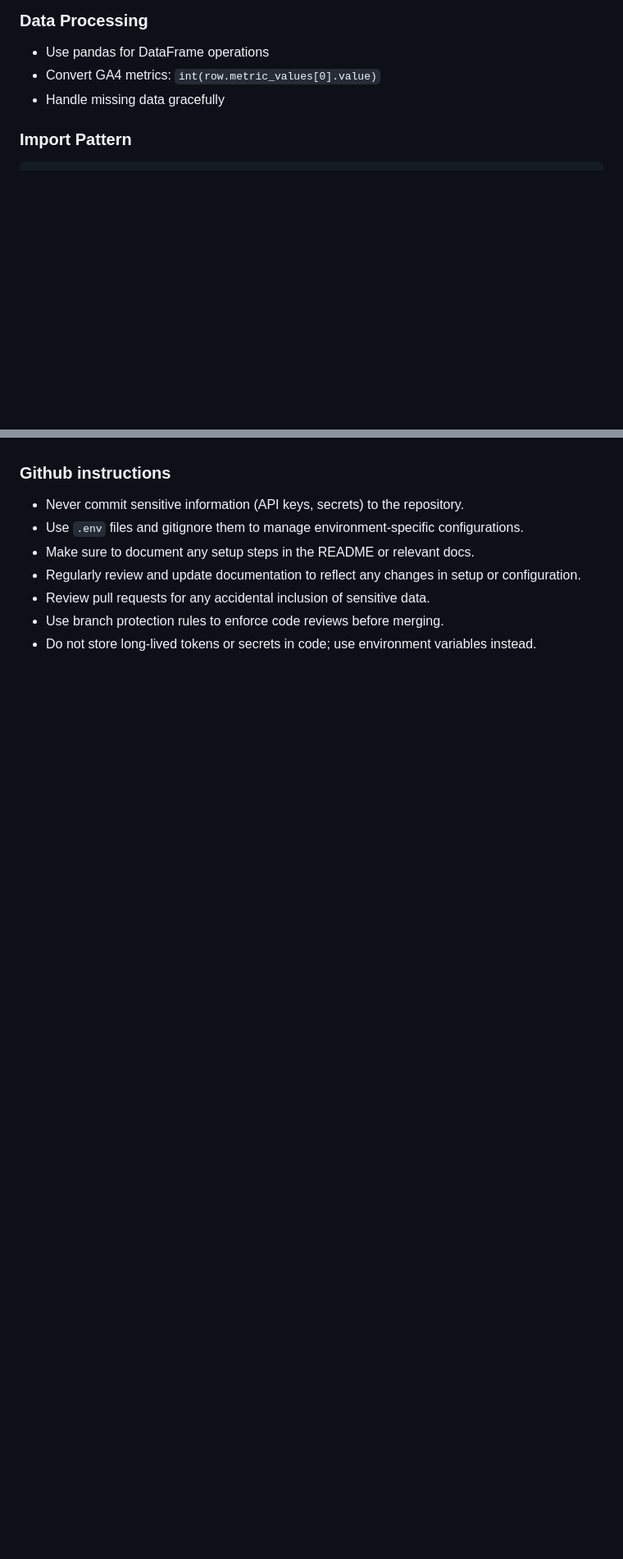
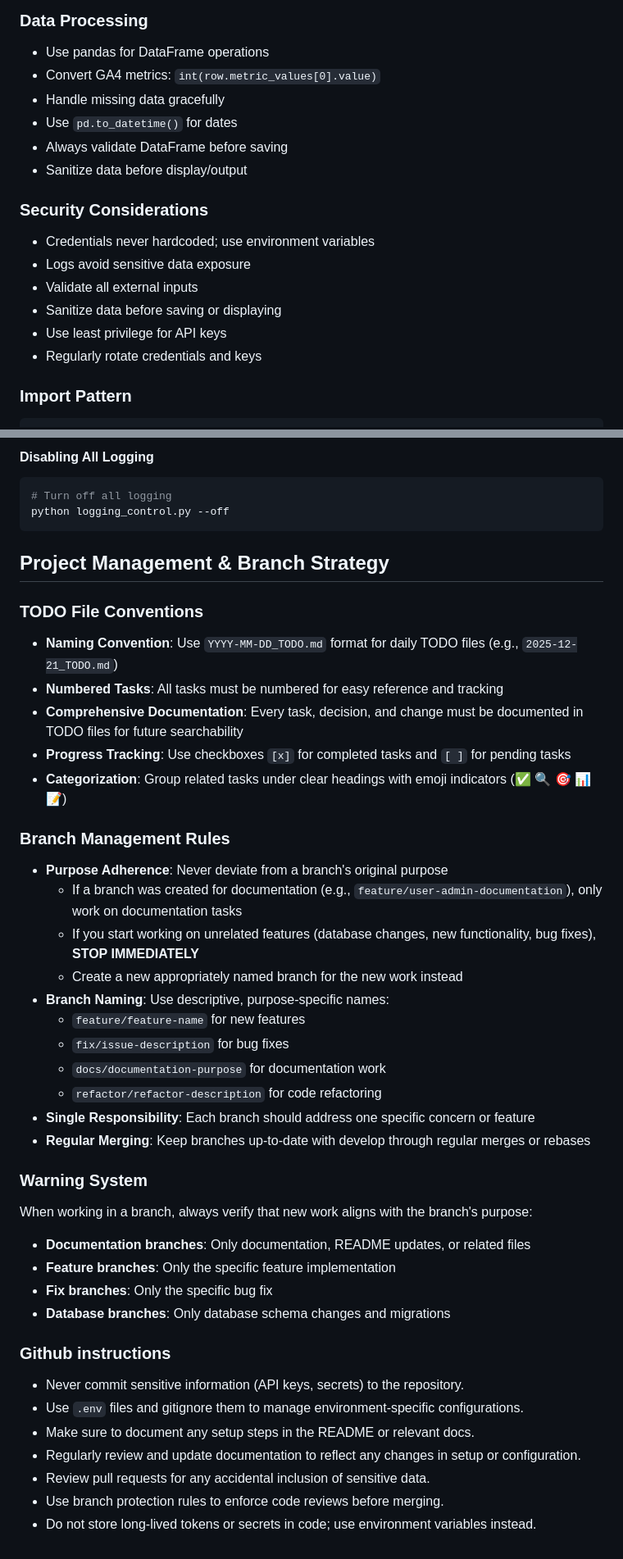
Before and after one commit to ndestates/google-stats, a Markdown page: .github/copilot-instructions.md, 2 parts joined by grey strips. Shown: that part at 82% size. Drawn GitHub-style; blank space fills up the shorter version.

````diff
--- a/.github/copilot-instructions.md
+++ b/.github/copilot-instructions.md
@@ -100,6 +118,17 @@ if response.row_count == 0:
 - Use pandas for DataFrame operations
 - Convert GA4 metrics: `int(row.metric_values[0].value)`
 - Handle missing data gracefully
+- Use `pd.to_datetime()` for dates
+- Always validate DataFrame before saving
+- Sanitize data before display/output
+
+### Security Considerations
+- Credentials never hardcoded; use environment variables
+- Logs avoid sensitive data exposure
+- Validate all external inputs
+- Sanitize data before saving or displaying
+- Use least privilege for API keys
+- Regularly rotate credentials and keys
 
 ### Import Pattern
 ```python
@@ -144,3 +234,37 @@ from src.config import GA4_PROPERTY_ID, REPORTS_DIR
+#### Disabling All Logging
+```bash
+# Turn off all logging
+python logging_control.py --off
+```
+
+## Project Management & Branch Strategy
+
+### TODO File Conventions
+- **Naming Convention**: Use `YYYY-MM-DD_TODO.md` format for daily TODO files (e.g., `2025-12-21_TODO.md`)
+- **Numbered Tasks**: All tasks must be numbered for easy reference and tracking
+- **Comprehensive Documentation**: Every task, decision, and change must be documented in TODO files for future searchability
+- **Progress Tracking**: Use checkboxes `[x]` for completed tasks and `[ ]` for pending tasks
+- **Categorization**: Group related tasks under clear headings with emoji indicators (✅ 🔍 🎯 📊 📝)
+
+### Branch Management Rules
+- **Purpose Adherence**: Never deviate from a branch's original purpose
+  - If a branch was created for documentation (e.g., `feature/user-admin-documentation`), only work on documentation tasks
+  - If you start working on unrelated features (database changes, new functionality, bug fixes), **STOP IMMEDIATELY**
+  - Create a new appropriately named branch for the new work instead
+- **Branch Naming**: Use descriptive, purpose-specific names:
+  - `feature/feature-name` for new features
+  - `fix/issue-description` for bug fixes
+  - `docs/documentation-purpose` for documentation work
+  - `refactor/refactor-description` for code refactoring
+- **Single Responsibility**: Each branch should address one specific concern or feature
+- **Regular Merging**: Keep branches up-to-date with develop through regular merges or rebases
+
+### Warning System
+When working in a branch, always verify that new work aligns with the branch's purpose:
+- **Documentation branches**: Only documentation, README updates, or related files
+- **Feature branches**: Only the specific feature implementation
+- **Fix branches**: Only the specific bug fix
+- **Database branches**: Only database schema changes and migrations
 
 
 ### Github instructions
````
Also changed, not shown: other parts of .github/copilot-instructions.md (+81 -2 lines).
